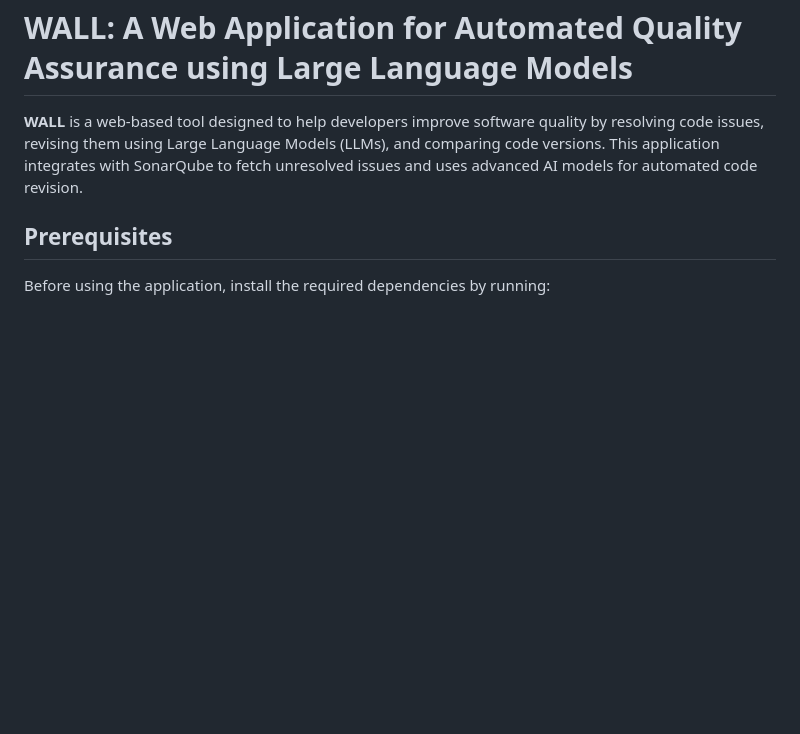
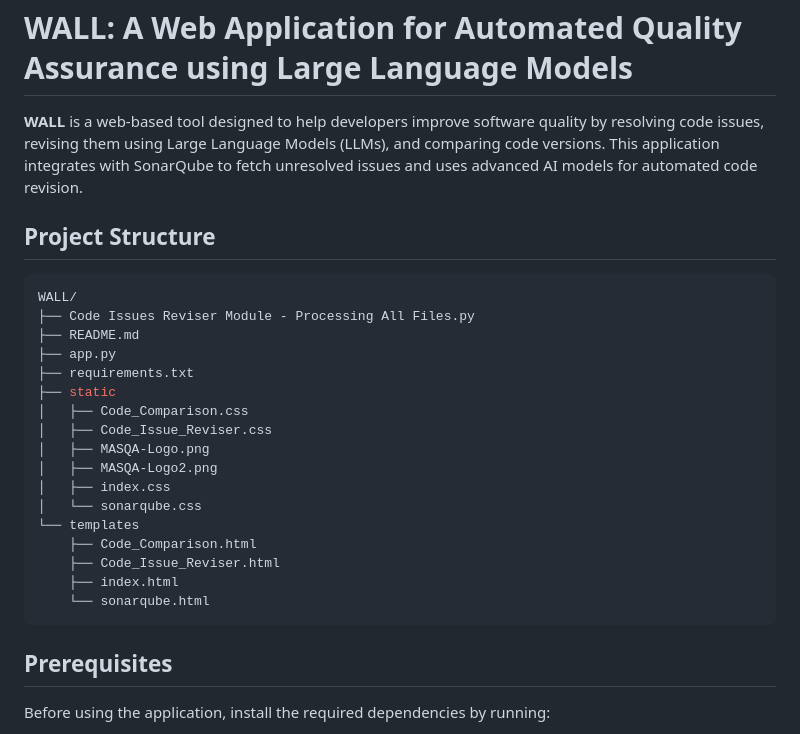
Before and after one commit to MoeinAbtahi/MASQA, a Markdown page: README.md, the part around the change. Rendered like a GitHub page; blank space fills up the shorter version.

````diff
--- a/README.md
+++ b/README.md
@@ -2,6 +2,26 @@
 
 **WALL** is a web-based tool designed to help developers improve software quality by resolving code issues, revising them using Large Language Models (LLMs), and comparing code versions. This application integrates with SonarQube to fetch unresolved issues and uses advanced AI models for automated code revision.
 
+## Project Structure
+```bash
+WALL/
+├── Code Issues Reviser Module - Processing All Files.py
+├── README.md
+├── app.py
+├── requirements.txt
+├── static
+│   ├── Code_Comparison.css
+│   ├── Code_Issue_Reviser.css
+│   ├── MASQA-Logo.png
+│   ├── MASQA-Logo2.png
+│   ├── index.css
+│   └── sonarqube.css
+└── templates
+    ├── Code_Comparison.html
+    ├── Code_Issue_Reviser.html
+    ├── index.html
+    └── sonarqube.html
+```
 ## Prerequisites
 
 Before using the application, install the required dependencies by running:
````
